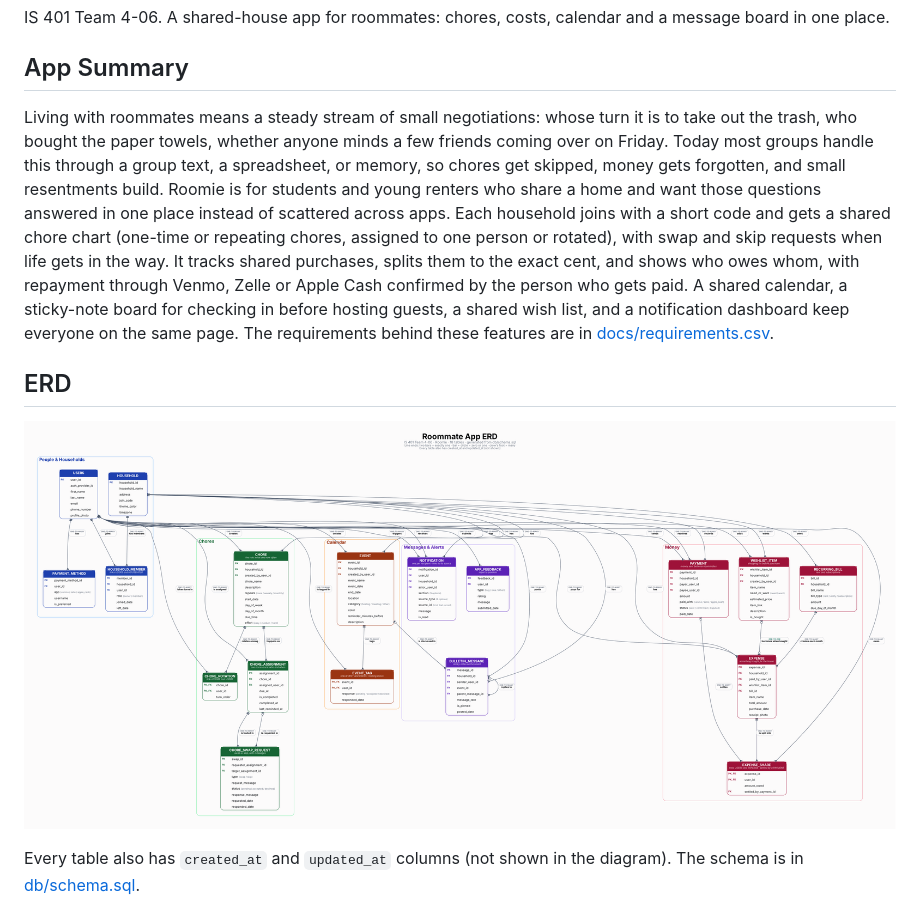
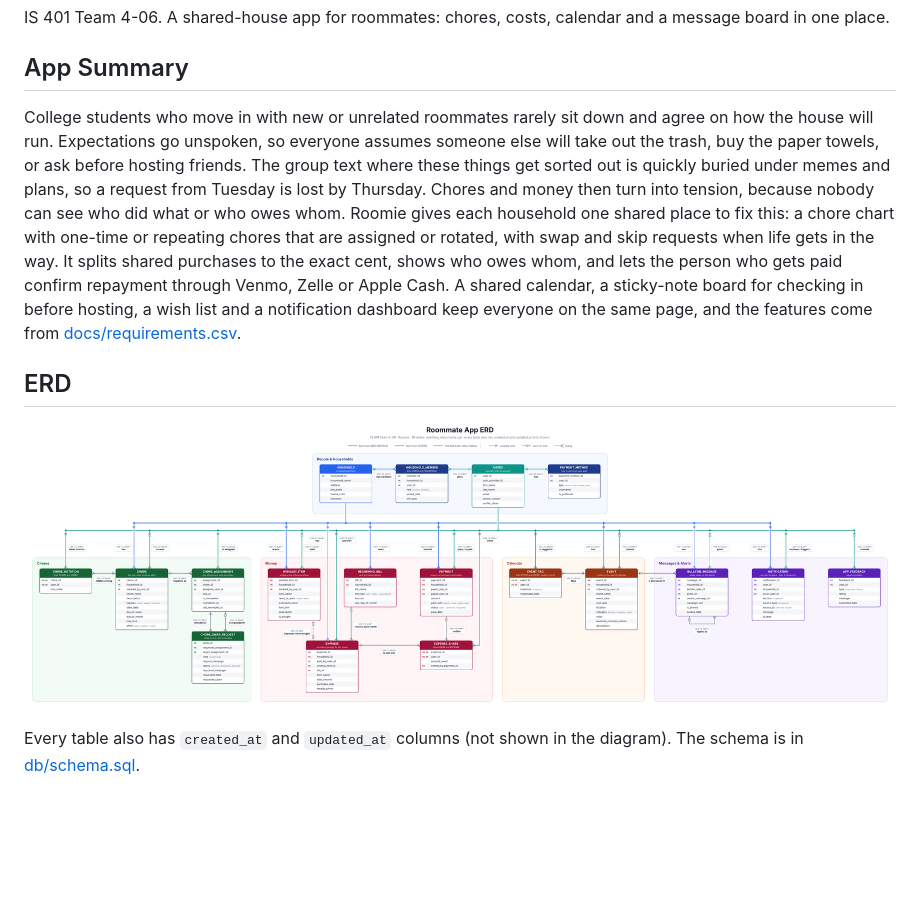
Before and after one commit to michaelbertoldo/roomie, a Markdown page: README.md, the part around the change. GitHub-like rendering; pictures changed too: docs/erd.png; blank space fills up the shorter version.

Commit message:
New straight-line ERD at docs/erd.png; rewrite App Summary around the problem
Co-Authored-By: Claude Sonnet 5.5 <noreply@anthropic.com>

```diff
--- a/README.md
+++ b/README.md
@@ -4,7 +4,7 @@ IS 401 Team 4-06. A shared-house app for roommates: chores, costs, calendar and
 
 ## App Summary
 
-Living with roommates means a steady stream of small negotiations: whose turn it is to take out the trash, who bought the paper towels, whether anyone minds a few friends coming over on Friday. Today most groups handle this through a group text, a spreadsheet, or memory, so chores get skipped, money gets forgotten, and small resentments build. Roomie is for students and young renters who share a home and want those questions answered in one place instead of scattered across apps. Each household joins with a short code and gets a shared chore chart (one-time or repeating chores, assigned to one person or rotated), with swap and skip requests when life gets in the way. It tracks shared purchases, splits them to the exact cent, and shows who owes whom, with repayment through Venmo, Zelle or Apple Cash confirmed by the person who gets paid. A shared calendar, a sticky-note board for checking in before hosting guests, a shared wish list, and a notification dashboard keep everyone on the same page. The requirements behind these features are in [docs/requirements.csv](docs/requirements.csv).
+College students who move in with new or unrelated roommates rarely sit down and agree on how the house will run. Expectations go unspoken, so everyone assumes someone else will take out the trash, buy the paper towels, or ask before hosting friends. The group text where these things get sorted out is quickly buried under memes and plans, so a request from Tuesday is lost by Thursday. Chores and money then turn into tension, because nobody can see who did what or who owes whom. Roomie gives each household one shared place to fix this: a chore chart with one-time or repeating chores that are assigned or rotated, with swap and skip requests when life gets in the way. It splits shared purchases to the exact cent, shows who owes whom, and lets the person who gets paid confirm repayment through Venmo, Zelle or Apple Cash. A shared calendar, a sticky-note board for checking in before hosting, a wish list and a notification dashboard keep everyone on the same page, and the features come from [docs/requirements.csv](docs/requirements.csv).
 
 ## ERD
 
```
Also changed, not shown: docs/roommate_erd.png (deleted).
